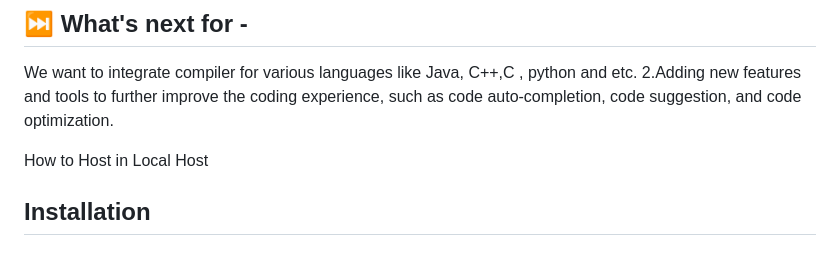
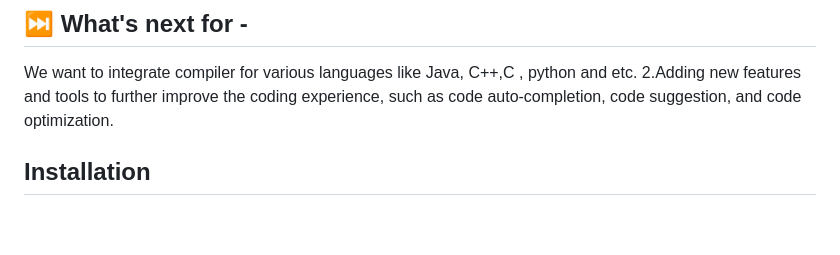
Before and after one commit to TechNodes2-0/CodeCompanion, a Markdown page: README.md, the part around the change. Rendered like a GitHub page; blank space fills up the shorter version.

Commit message:
Final Updated Read Me ✌

```diff
--- a/README.md
+++ b/README.md
@@ -36,7 +36,6 @@ We learned use of API's, tailwind css and how to integrate services like OPENAI
 ## ⏭ What's next for -
 We want to integrate compiler for various languages like Java, C++,C , python and etc. 2.Adding new features and tools to further improve the coding experience, such as code auto-completion, code suggestion, and code optimization.
 
-How to Host in  Local Host
 
 ## Installation
 
```
